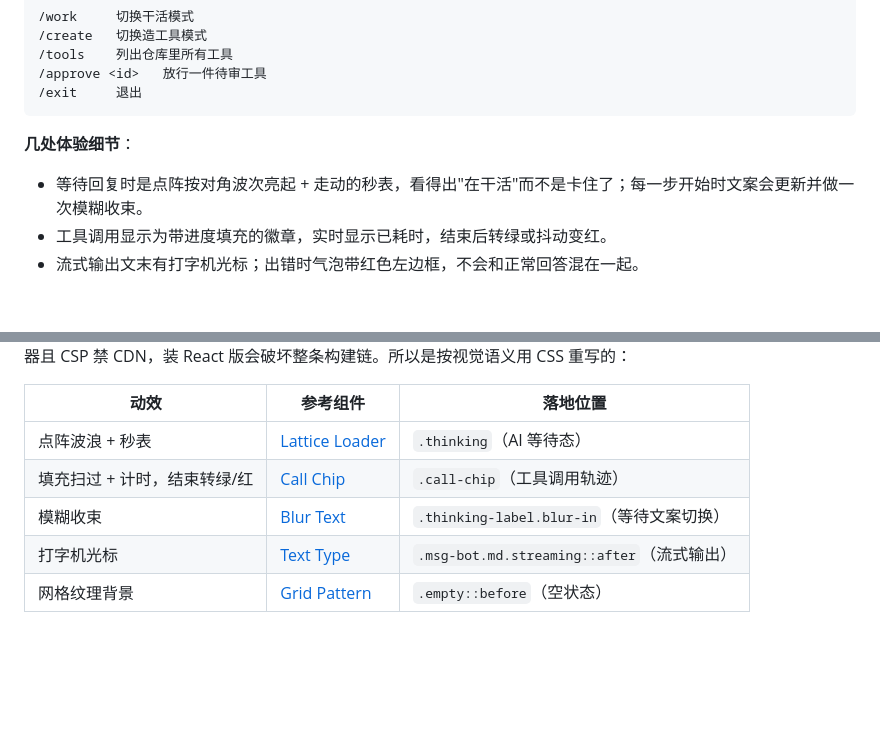
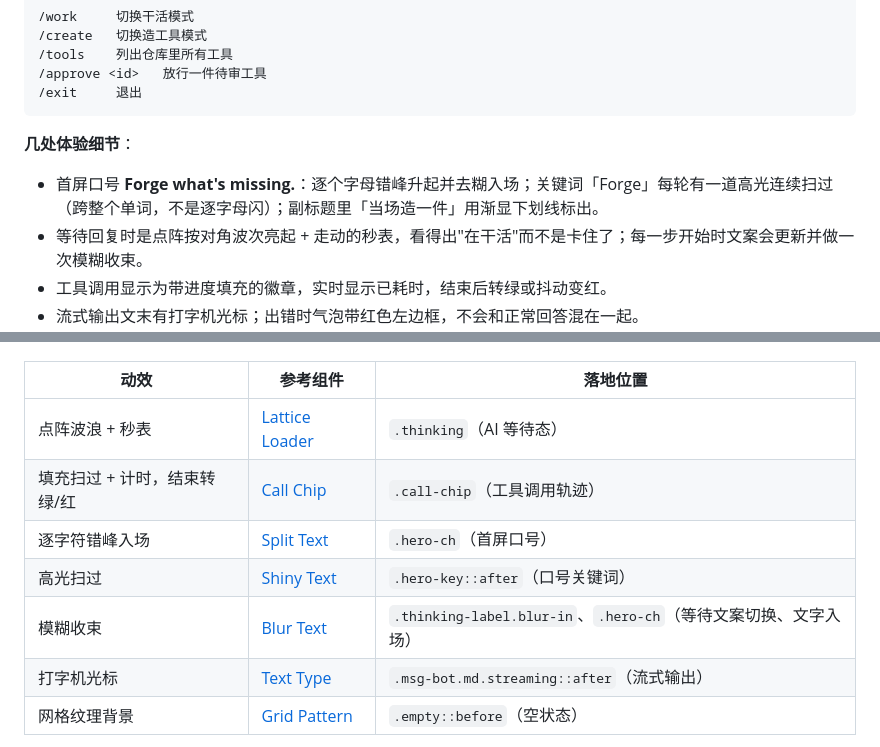
Before and after one commit to tzy168/toolforge, a Markdown page: README.md, 2 parts joined by grey strips. GitHub-like rendering; blank space fills up the shorter version.

````diff
--- a/README.md
+++ b/README.md
@@ -85,6 +94,7 @@ REPL 里对应 `/work`、`/create`：
 ```
 
 **几处体验细节**：
+- 首屏口号 **Forge what's missing.**：逐个字母错峰升起并去糊入场；关键词「Forge」每轮有一道高光连续扫过（跨整个单词，不是逐字母闪）；副标题里「当场造一件」用渐显下划线标出。
 - 等待回复时是点阵按对角波次亮起 + 走动的秒表，看得出"在干活"而不是卡住了；每一步开始时文案会更新并做一次模糊收束。
 - 工具调用显示为带进度填充的徽章，实时显示已耗时，结束后转绿或抖动变红。
 - 流式输出文末有打字机光标；出错时气泡带红色左边框，不会和正常回答混在一起。
@@ -97,7 +107,9 @@ REPL 里对应 `/work`、`/create`：
 | --- | --- | --- |
 | 点阵波浪 + 秒表 | [Lattice Loader](https://reactbits.dev/micro/lattice-loader) | `.thinking`（AI 等待态） |
 | 填充扫过 + 计时，结束转绿/红 | [Call Chip](https://reactbits.dev/micro/call-chip) | `.call-chip`（工具调用轨迹） |
-| 模糊收束 | [Blur Text](https://reactbits.dev/text-animations/blur-text) | `.thinking-label.blur-in`（等待文案切换） |
+| 逐字符错峰入场 | [Split Text](https://reactbits.dev/text-animations/split-text) | `.hero-ch`（首屏口号） |
+| 高光扫过 | [Shiny Text](https://reactbits.dev/text-animations/shiny-text) | `.hero-key::after`（口号关键词） |
+| 模糊收束 | [Blur Text](https://reactbits.dev/text-animations/blur-text) | `.thinking-label.blur-in`、`.hero-ch`（等待文案切换、文字入场） |
 | 打字机光标 | [Text Type](https://reactbits.dev/text-animations/text-type) | `.msg-bot.md.streaming::after`（流式输出） |
 | 网格纹理背景 | [Grid Pattern](https://reactbits.dev) | `.empty::before`（空状态） |
 
````
Also changed, not shown: other parts of README.md (+16 -7 lines), AGENTS.md (+2 -1 lines), preview.png, 7 other files.
